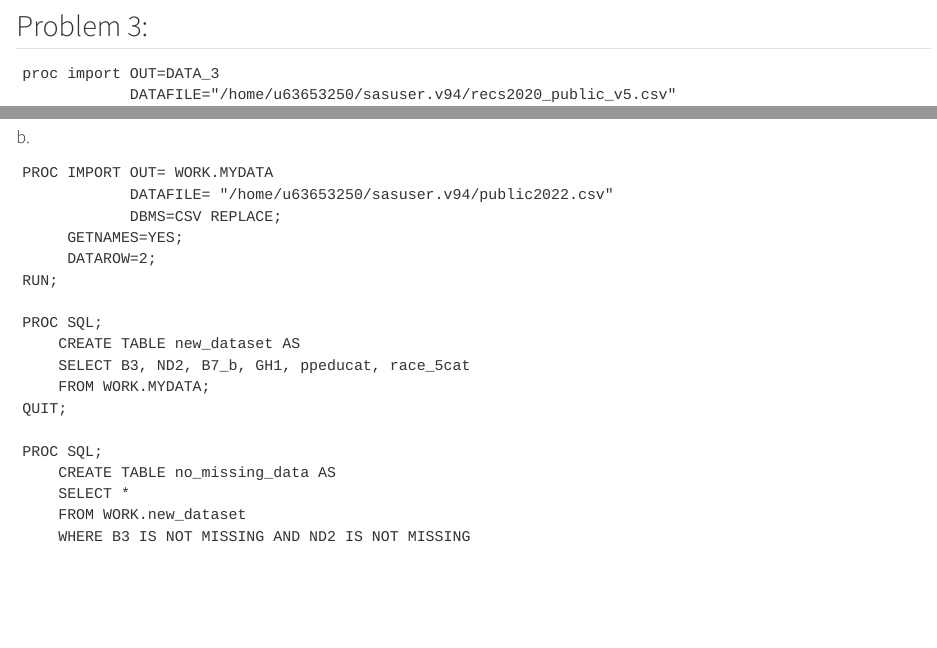
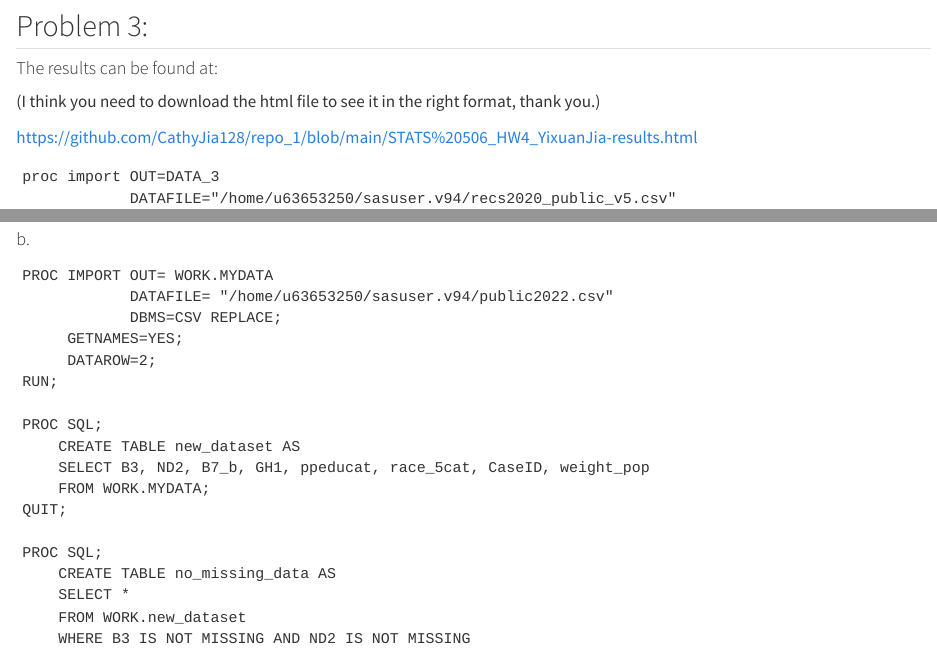
Before and after one commit to CathyJia128/repo_1, a Quarto document (HW4.qmd): the page in a window 1100 px wide, from 3450 px down, and a second part further down, joined at a grey line. Rendered offline with R 4.5, knitr and Pandoc in place of Quarto, with nearby package versions; some code elsewhere in the file could not run offline; long lines of code are wrapped.

Commit message:
Homework 4

````diff
--- a/HW4.qmd
+++ b/HW4.qmd
@@ -135,6 +135,12 @@ print(get_temp("November", 1999, data =nnmaps, celsius = TRUE,
 
 ## Problem 3:
 
+#### The results can be found at:
+
+(I think you need to download the html file to see it in the right format, thank you.)
+
+https://github.com/CathyJia128/repo_1/blob/main/STATS%20506_HW4_YixuanJia-results.html
+
 ``` sas
 proc import OUT=DATA_3
 			DATAFILE="/home/u63653250/sasuser.v94/recs2020_public_v5.csv"
@@ -253,7 +259,7 @@ RUN;
 
 PROC SQL;
     CREATE TABLE new_dataset AS
-    SELECT B3, ND2, B7_b, GH1, ppeducat, race_5cat
+    SELECT B3, ND2, B7_b, GH1, ppeducat, race_5cat, CaseID, weight_pop
     FROM WORK.MYDATA;
 QUIT;
 
````
